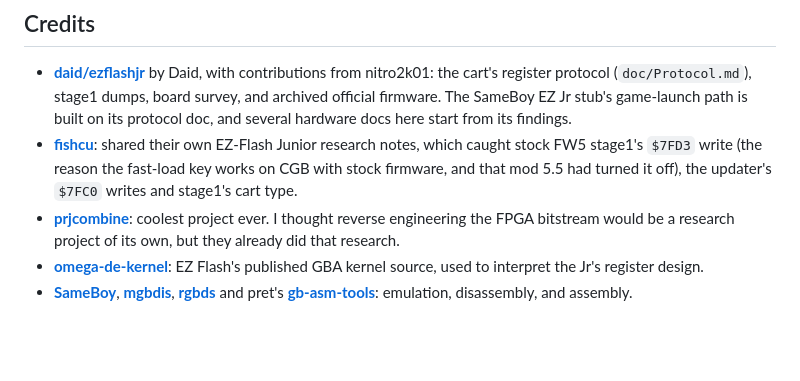
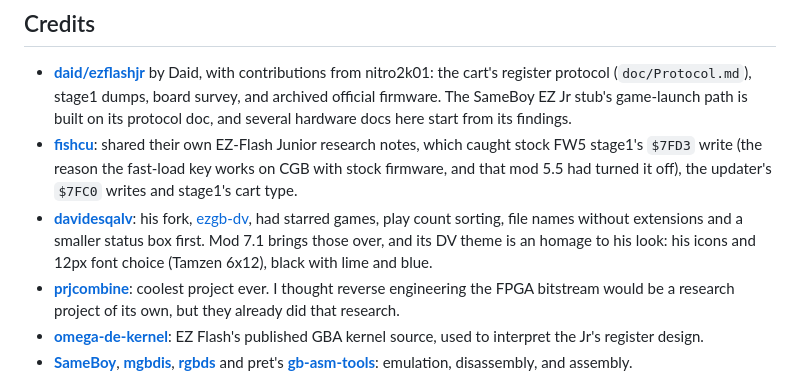
Before and after one commit to lukesau/ezgb, a Markdown page: README.md, the part around one of its changes. GitHub-like rendering; blank space fills up the shorter version.

Commit message:
mod 7.1

```diff
--- a/README.md
+++ b/README.md
@@ -226,6 +226,12 @@ the FW5 packages differ
   research notes, which caught stock FW5 stage1's `$7FD3` write (the reason
   the fast-load key works on CGB with stock firmware, and that mod 5.5 had
   turned it off), the updater's `$7FC0` writes and stage1's cart type.
+- **[davidesqalv](https://github.com/davidesqalv)**: his fork,
+  [ezgb-dv](https://github.com/davidesqalv/ezgb-dv), had starred games, play
+  count sorting, file names without extensions and a smaller status box
+  first. Mod 7.1 brings those over, and its DV theme is an homage to his
+  look: his icons and 12px font choice (Tamzen 6x12), black with lime and
+  blue.
 - **[prjcombine](https://codeberg.org/prjunnamed/prjcombine)**: coolest
   project ever. I thought reverse engineering the FPGA bitstream would be a
   research project of its own, but they already did that research.
```
Also changed, not shown: other parts of README.md (+1 -1 lines), docs/releases/mod-7.1.png (added), 8 other files.
